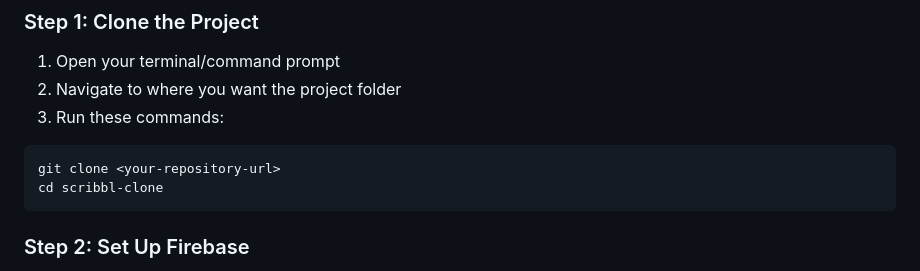
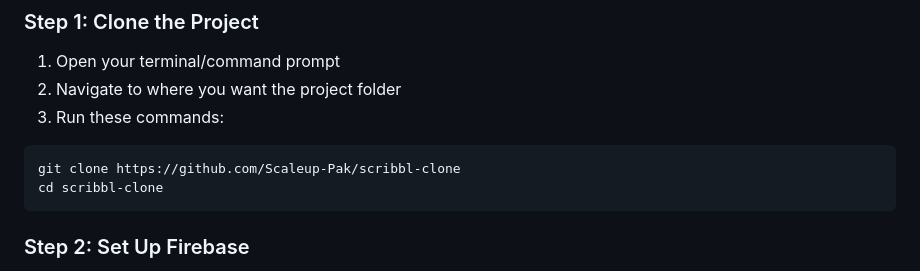
Before and after one commit to Scaleup-Pak/scribbl-clone, a Markdown page: README.md, the part around the change. Rendered like a GitHub page.

````diff
--- a/README.md
+++ b/README.md
@@ -49,7 +49,7 @@ Before you start, make sure you have these installed on your computer:
 3. Run these commands:
 
 ```bash
-git clone <your-repository-url>
+git clone https://github.com/Scaleup-Pak/scribbl-clone
 cd scribbl-clone
 ```
 
````
